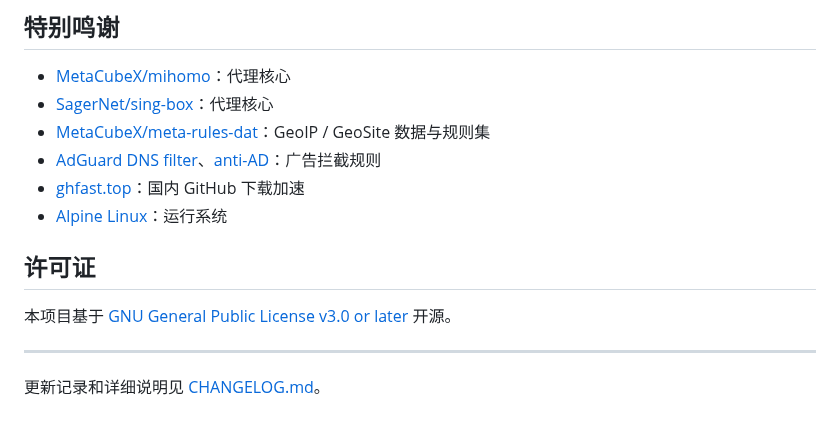
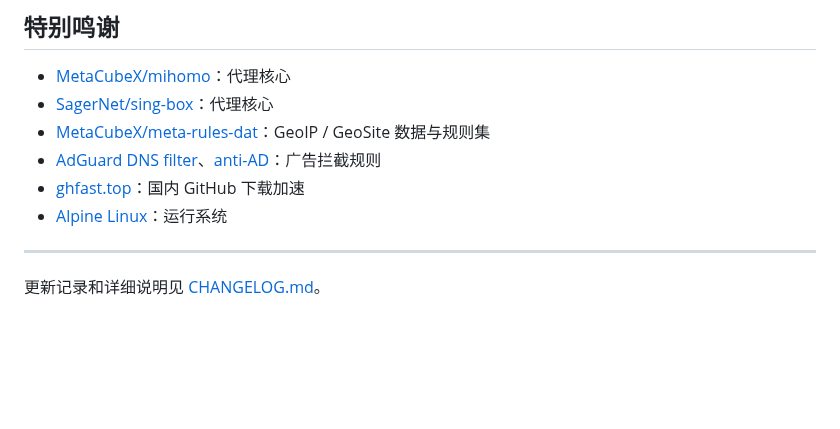
Before and after one commit to Skycnhe/Shunt, a Markdown page: README.md, the part around the change. GitHub-like rendering; blank space fills up the shorter version.

Commit message:
Remove license section from README
Removed license section from README.

```diff
--- a/README.md
+++ b/README.md
@@ -96,10 +96,6 @@ rc-service mihomo-panel restart    # 重启面板
 - [ghfast.top](https://ghfast.top/)：国内 GitHub 下载加速
 - [Alpine Linux](https://alpinelinux.org/)：运行系统
 
-## 许可证
-
-本项目基于 [GNU General Public License v3.0 or later](LICENSE) 开源。
-
 ---
 
 更新记录和详细说明见 [CHANGELOG.md](CHANGELOG.md)。
```
